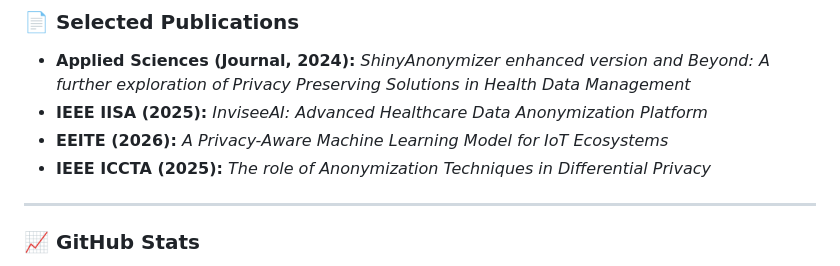
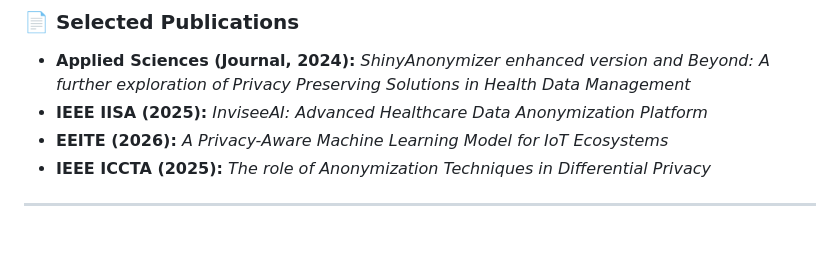
Before and after one commit to mariosvard/mariosvard, a Markdown page: README.md, the part around one of its changes. Rendered like a GitHub page; blank space fills up the shorter version.

Commit message:
Remove GitHub stats from README
Removed GitHub stats section from README.

```diff
--- a/README.md
+++ b/README.md
@@ -75,5 +75,4 @@ I am an **AI/ML & Software Engineer** specializing in machine learning, scalable
 
 ---
 
-### 📈 GitHub Stats
 
```
Also changed, not shown: other parts of README.md (+0 -4 lines).
